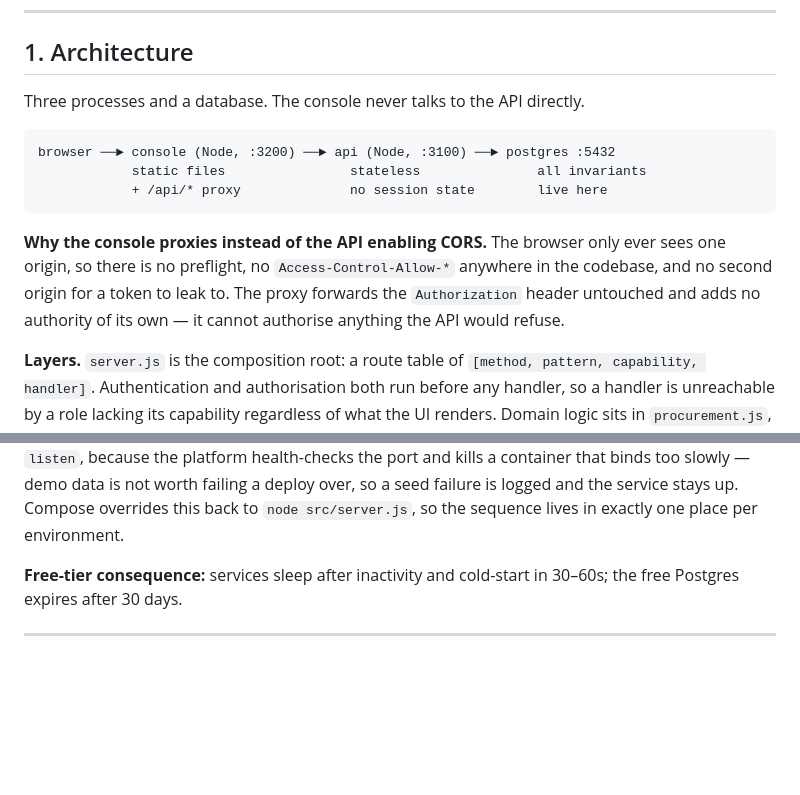
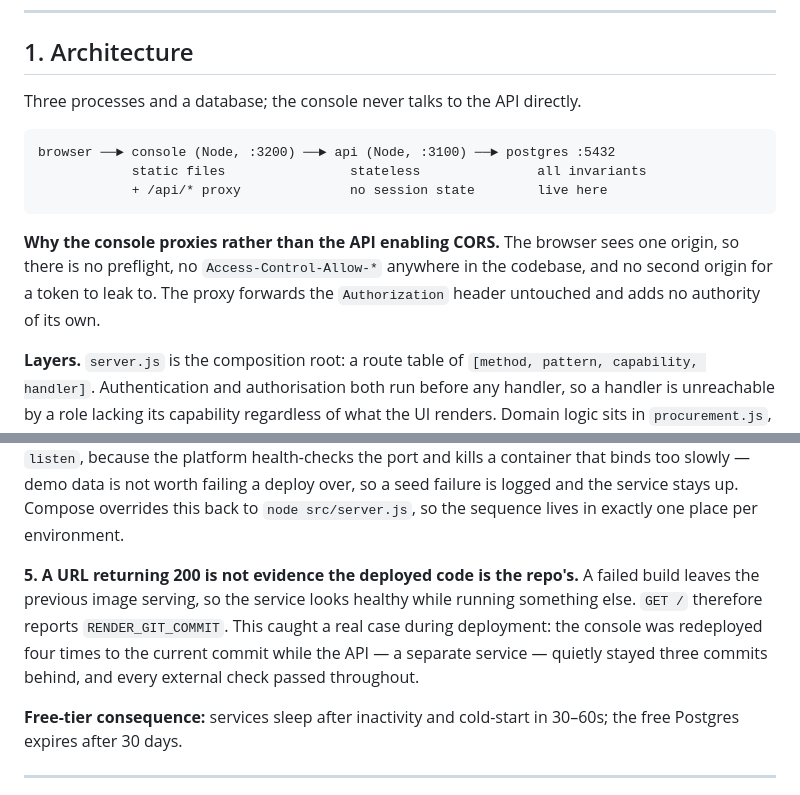
Before and after one commit to NodeNavigator/northwind-mini-erp, a Markdown page: README.md, 2 parts joined by grey strips. Rendered like a GitHub page; blank space fills up the shorter version.

Commit message:
README: why the deployed commit is reported, and what it caught

````diff
--- a/README.md
+++ b/README.md
@@ -21,7 +21,7 @@ Sign in by picking a role in the console; the six demo tokens are seeded by
 
 ## 1. Architecture
 
-Three processes and a database. The console never talks to the API directly.
+Three processes and a database; the console never talks to the API directly.
 
 ```
 browser ──► console (Node, :3200) ──► api (Node, :3100) ──► postgres :5432
@@ -29,11 +29,10 @@ browser ──► console (Node, :3200) ──► api (Node, :3100) ──► po
             + /api/* proxy              no session state        live here
 ```
 
-**Why the console proxies instead of the API enabling CORS.** The browser only
-ever sees one origin, so there is no preflight, no `Access-Control-Allow-*`
-anywhere in the codebase, and no second origin for a token to leak to. The proxy
-forwards the `Authorization` header untouched and adds no authority of its own —
-it cannot authorise anything the API would refuse.
+**Why the console proxies rather than the API enabling CORS.** The browser sees
+one origin, so there is no preflight, no `Access-Control-Allow-*` anywhere in the
+codebase, and no second origin for a token to leak to. The proxy forwards the
+`Authorization` header untouched and adds no authority of its own.
 
 **Layers.** `server.js` is the composition root: a route table of
 `[method, pattern, capability, handler]`. Authentication and authorisation both
@@ -188,6 +187,13 @@ health-checks the port and kills a container that binds too slowly — demo data
 not worth failing a deploy over, so a seed failure is logged and the service
 stays up. Compose overrides this back to `node src/server.js`, so the sequence
 lives in exactly one place per environment.
+
+**5. A URL returning 200 is not evidence the deployed code is the repo's.** A
+failed build leaves the previous image serving, so the service looks healthy
+while running something else. `GET /` therefore reports `RENDER_GIT_COMMIT`. This
+caught a real case during deployment: the console was redeployed four times to
+the current commit while the API — a separate service — quietly stayed three
+commits behind, and every external check passed throughout.
 
 **Free-tier consequence:** services sleep after inactivity and cold-start in
 30–60s; the free Postgres expires after 30 days.
````
